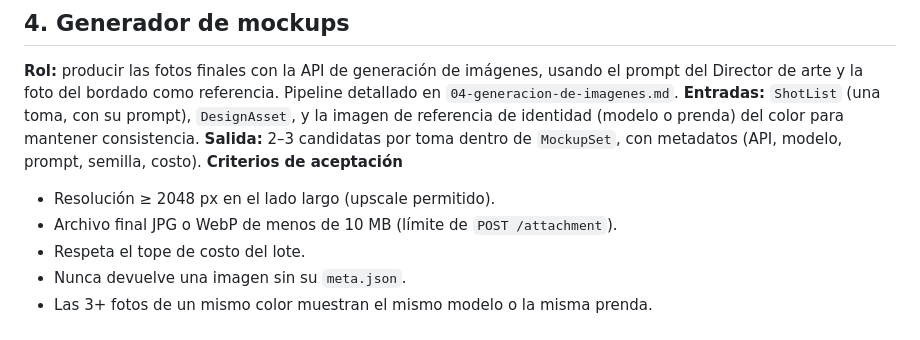
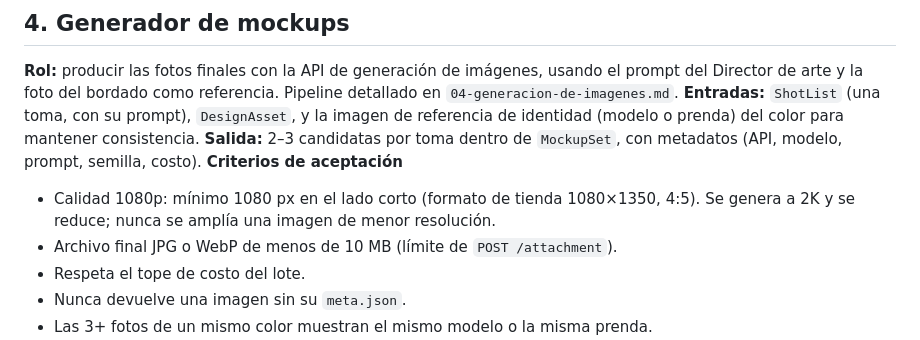
Before and after one commit to xdope329-hub/xdope-agents, a Markdown page: specs/02-agentes.md, the part around the change. GitHub-like rendering.

Commit message:
Fijar calidad de imagen en 1080p (1080×1350)
Co-Authored-By: Claude Opus 5.5 (1M context) <noreply@anthropic.com>
Claude-Session: https://claude.ai/code/session_01V7tiEXWiuaqFQSULaZxVoM

```diff
--- a/specs/02-agentes.md
+++ b/specs/02-agentes.md
@@ -74,7 +74,7 @@ Cada agente tiene una sola responsabilidad, entradas y salidas tipadas y criteri
 **Entradas:** `ShotList` (una toma, con su prompt), `DesignAsset`, y la imagen de referencia de identidad (modelo o prenda) del color para mantener consistencia.
 **Salida:** 2–3 candidatas por toma dentro de `MockupSet`, con metadatos (API, modelo, prompt, semilla, costo).
 **Criterios de aceptación**
-- Resolución ≥ 2048 px en el lado largo (upscale permitido).
+- Calidad 1080p: mínimo 1080 px en el lado corto (formato de tienda 1080×1350, 4:5). Se genera a 2K y se reduce; nunca se amplía una imagen de menor resolución.
 - Archivo final JPG o WebP de menos de 10 MB (límite de `POST /attachment`).
 - Respeta el tope de costo del lote.
 - Nunca devuelve una imagen sin su `meta.json`.
```
Also changed, not shown: specs/04-generacion-de-imagenes.md (+1 -1 lines).
